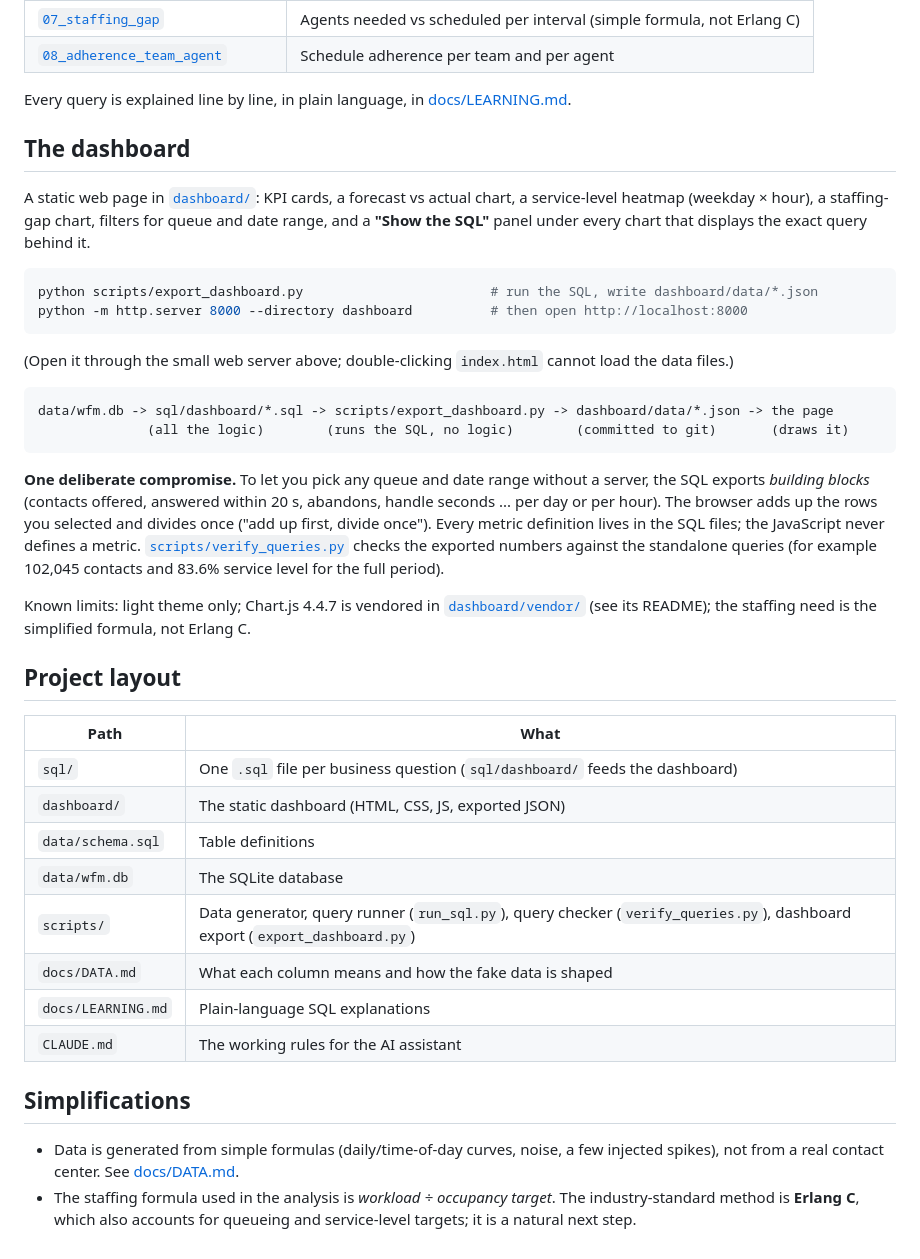
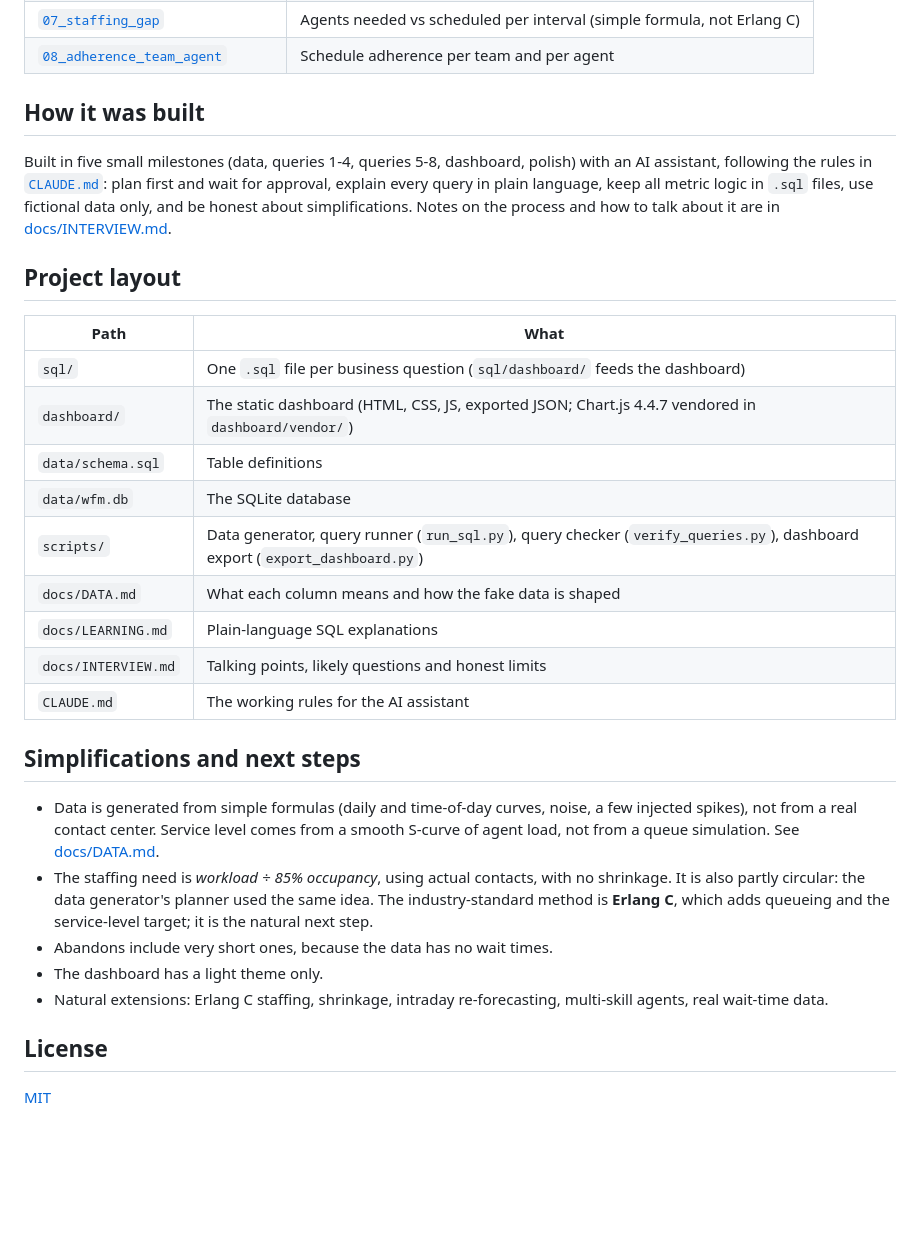
Before and after one commit to yllbesimi-sys/wfm-sql-dashboard, a Markdown page: README.md, the part around one of its changes. Rendered like a GitHub page; blank space fills up the shorter version.

````diff
--- a/README.md
+++ b/README.md
@@ -53,44 +74,32 @@ python scripts/verify_queries.py                            # re-check every res
 | [`07_staffing_gap`](sql/07_staffing_gap.sql) | Agents needed vs scheduled per interval (simple formula, not Erlang C) |
 | [`08_adherence_team_agent`](sql/08_adherence_team_agent.sql) | Schedule adherence per team and per agent |
 
-Every query is explained line by line, in plain language, in [docs/LEARNING.md](docs/LEARNING.md).
+## How it was built
 
-## The dashboard
-
-A static web page in [`dashboard/`](dashboard/): KPI cards, a forecast vs actual chart, a service-level heatmap (weekday × hour), a staffing-gap chart, filters for queue and date range, and a **"Show the SQL"** panel under every chart that displays the exact query behind it.
-
-```bash
-python scripts/export_dashboard.py                        # run the SQL, write dashboard/data/*.json
-python -m http.server 8000 --directory dashboard          # then open http://localhost:8000
-```
-
-(Open it through the small web server above; double-clicking `index.html` cannot load the data files.)
-
-```
-data/wfm.db -> sql/dashboard/*.sql -> scripts/export_dashboard.py -> dashboard/data/*.json -> the page
-              (all the logic)        (runs the SQL, no logic)        (committed to git)       (draws it)
-```
-
-**One deliberate compromise.** To let you pick any queue and date range without a server, the SQL exports *building blocks* (contacts offered, answered within 20 s, abandons, handle seconds ... per day or per hour). The browser adds up the rows you selected and divides once ("add up first, divide once"). Every metric definition lives in the SQL files; the JavaScript never defines a metric. [`scripts/verify_queries.py`](scripts/verify_queries.py) checks the exported numbers against the standalone queries (for example 102,045 contacts and 83.6% service level for the full period).
-
-Known limits: light theme only; Chart.js 4.4.7 is vendored in [`dashboard/vendor/`](dashboard/vendor/) (see its README); the staffing need is the simplified formula, not Erlang C.
+Built in five small milestones (data, queries 1-4, queries 5-8, dashboard, polish) with an AI assistant, following the rules in [`CLAUDE.md`](CLAUDE.md): plan first and wait for approval, explain every query in plain language, keep all metric logic in `.sql` files, use fictional data only, and be honest about simplifications. Notes on the process and how to talk about it are in [docs/INTERVIEW.md](docs/INTERVIEW.md).
 
 ## Project layout
 
 | Path | What |
 |---|---|
 | `sql/` | One `.sql` file per business question (`sql/dashboard/` feeds the dashboard) |
-| `dashboard/` | The static dashboard (HTML, CSS, JS, exported JSON) |
+| `dashboard/` | The static dashboard (HTML, CSS, JS, exported JSON; Chart.js 4.4.7 vendored in `dashboard/vendor/`) |
 | `data/schema.sql` | Table definitions |
 | `data/wfm.db` | The SQLite database |
 | `scripts/` | Data generator, query runner (`run_sql.py`), query checker (`verify_queries.py`), dashboard export (`export_dashboard.py`) |
 | `docs/DATA.md` | What each column means and how the fake data is shaped |
 | `docs/LEARNING.md` | Plain-language SQL explanations |
+| `docs/INTERVIEW.md` | Talking points, likely questions and honest limits |
 | `CLAUDE.md` | The working rules for the AI assistant |
 
-## Simplifications
+## Simplifications and next steps
 
-- Data is generated from simple formulas (daily/time-of-day curves, noise, a few injected spikes), not from a real
-  contact center. See [docs/DATA.md](docs/DATA.md).
-- The staffing formula used in the analysis is *workload ÷ occupancy target*. The industry-standard method is
-  **Erlang C**, which also accounts for queueing and service-level targets; it is a natural next step.
+- Data is generated from simple formulas (daily and time-of-day curves, noise, a few injected spikes), not from a real contact center. Service level comes from a smooth S-curve of agent load, not from a queue simulation. See [docs/DATA.md](docs/DATA.md).
+- The staffing need is *workload ÷ 85% occupancy*, using actual contacts, with no shrinkage. It is also partly circular: the data generator's planner used the same idea. The industry-standard method is **Erlang C**, which adds queueing and the service-level target; it is the natural next step.
+- Abandons include very short ones, because the data has no wait times.
+- The dashboard has a light theme only.
+- Natural extensions: Erlang C staffing, shrinkage, intraday re-forecasting, multi-skill agents, real wait-time data.
+
+## License
+
+[MIT](LICENSE)
````
Also changed, not shown: other parts of README.md (+40 -19 lines), docs/INTERVIEW.md (added, +99 -0 lines), docs/LEARNING.md (+3 -3 lines), docs/images/dashboard-desktop.png (added), docs/images/dashboard-filtered.png (added), docs/images/dashboard-mobile.png (added), docs/images/dashboard-sql-panel.png (added), 7 other files.
